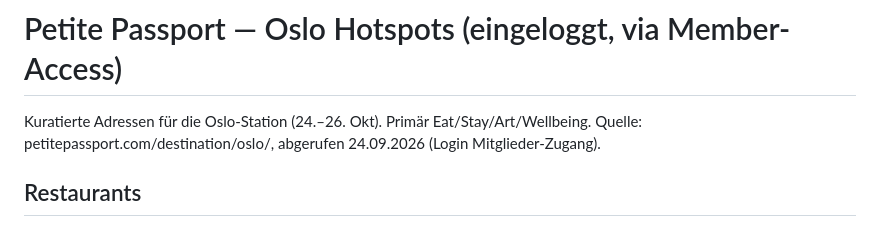
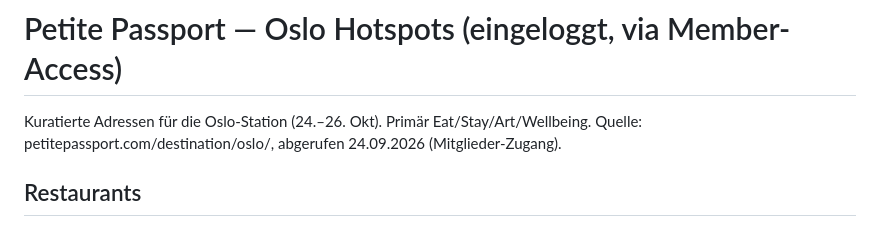
Before and after one commit to wirtsi/skandivak, a Markdown page: references/petite-passport-oslo.md, the part around the change. Rendered like a GitHub page.

Commit message:
chore: remove login email from reference (PII)

```diff
--- a/references/petite-passport-oslo.md
+++ b/references/petite-passport-oslo.md
@@ -1,7 +1,7 @@
 # Petite Passport — Oslo Hotspots (eingeloggt, via Member-Access)
 
 Kuratierte Adressen für die Oslo-Station (24.–26. Okt). Primär Eat/Stay/Art/Wellbeing.
-Quelle: petitepassport.com/destination/oslo/, abgerufen 24.09.2026 (Login Mitglieder-Zugang).
+Quelle: petitepassport.com/destination/oslo/, abgerufen 24.09.2026 (Mitglieder-Zugang).
 
 ## Restaurants
 - **Katla** — Fokus auf lokale Meeresfrüchte, asiatisch/südamerikanisch inspirierte Gerichte (Takoyaki, gegrillte Garnelen, Steinbutt). 5-/7-Gang-Menü aus der offenen Küche oder à la carte. Naturwein-Auswahl. www.katlaoslo.no
```
